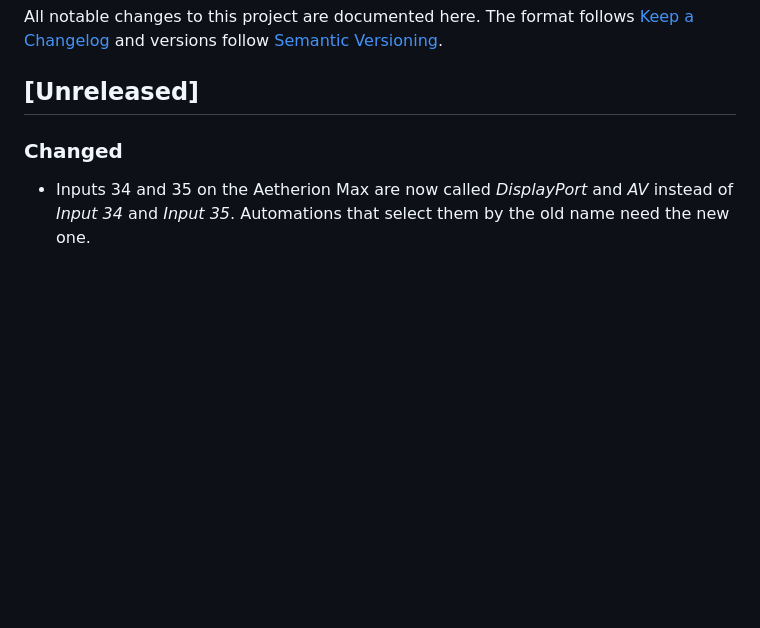
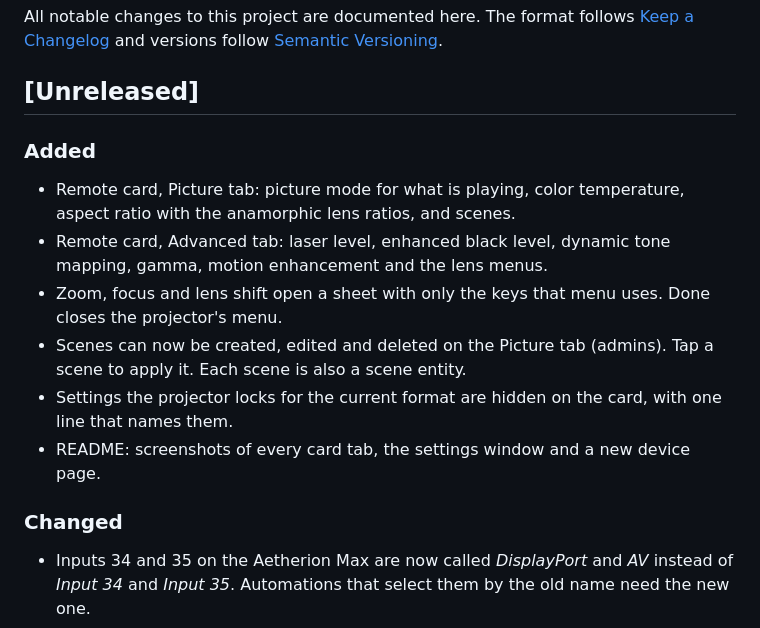
Before and after one commit to The-HBA/ha-valerion, a Markdown page: CHANGELOG.md, the part around the change. GitHub-like rendering; blank space fills up the shorter version.

```diff
--- a/CHANGELOG.md
+++ b/CHANGELOG.md
@@ -5,6 +5,14 @@ All notable changes to this project are documented here. The format follows
 [Semantic Versioning](https://semver.org/).
 
 ## [Unreleased]
+
+### Added
+- Remote card, Picture tab: picture mode for what is playing, color temperature, aspect ratio with the anamorphic lens ratios, and scenes.
+- Remote card, Advanced tab: laser level, enhanced black level, dynamic tone mapping, gamma, motion enhancement and the lens menus.
+- Zoom, focus and lens shift open a sheet with only the keys that menu uses. Done closes the projector's menu.
+- Scenes can now be created, edited and deleted on the Picture tab (admins). Tap a scene to apply it. Each scene is also a scene entity.
+- Settings the projector locks for the current format are hidden on the card, with one line that names them.
+- README: screenshots of every card tab, the settings window and a new device page.
 
 ### Changed
 - Inputs 34 and 35 on the Aetherion Max are now called *DisplayPort* and *AV* instead of *Input 34* and *Input 35*. Automations that select them by the old name need the new one.
```
Also changed, not shown: README.md (+18 -5 lines), docs/images/card-advanced.png (added), docs/images/card-lens.png (added), docs/images/card-picture.png (added), docs/images/card-remote.png, docs/images/card-settings.png (added), docs/images/card-status.png, 2 other files.
